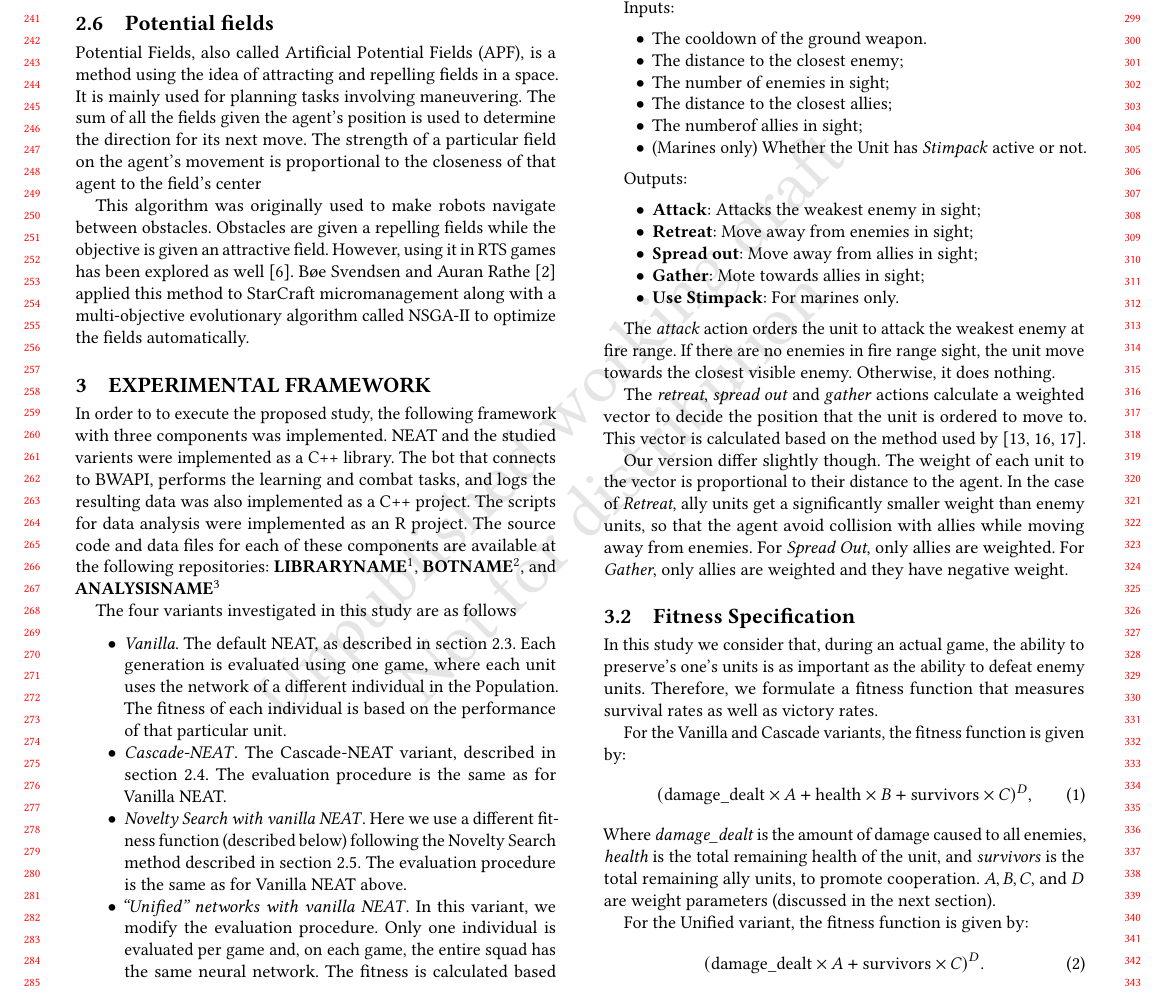
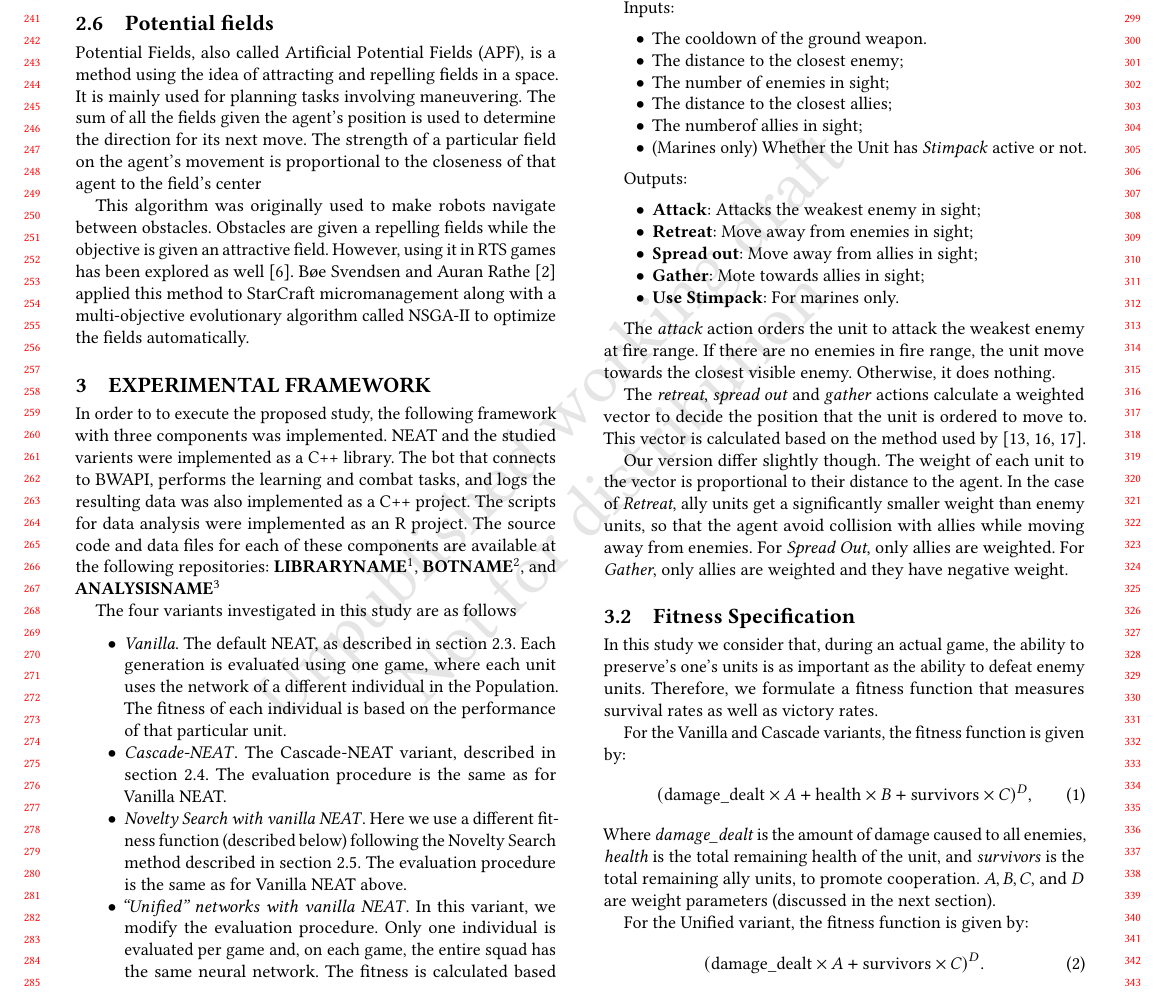
Before and after one commit to CBenoit/EvolubotAnalysis, a LaTeX paper (article/main.tex, which reads article/tex/proposal.tex): part of page 3 of 8, cut so that both start at the same text. Compiled offline with pdfLaTeX.

Commit message:
Fix edit error.

```diff
--- a/article/tex/proposal.tex
+++ b/article/tex/proposal.tex
@@ -65,7 +65,7 @@ Outputs:
 \end{itemize}
 
 The \emph{attack} action orders the unit to attack the weakest enemy
-at fire range. If there are no enemies in fire range sight, the
+at fire range. If there are no enemies in fire range, the
 unit move towards the closest visible enemy. Otherwise, it does nothing.
 
 The \emph{retreat}, \emph{spread out} and \emph{gather} actions
```
